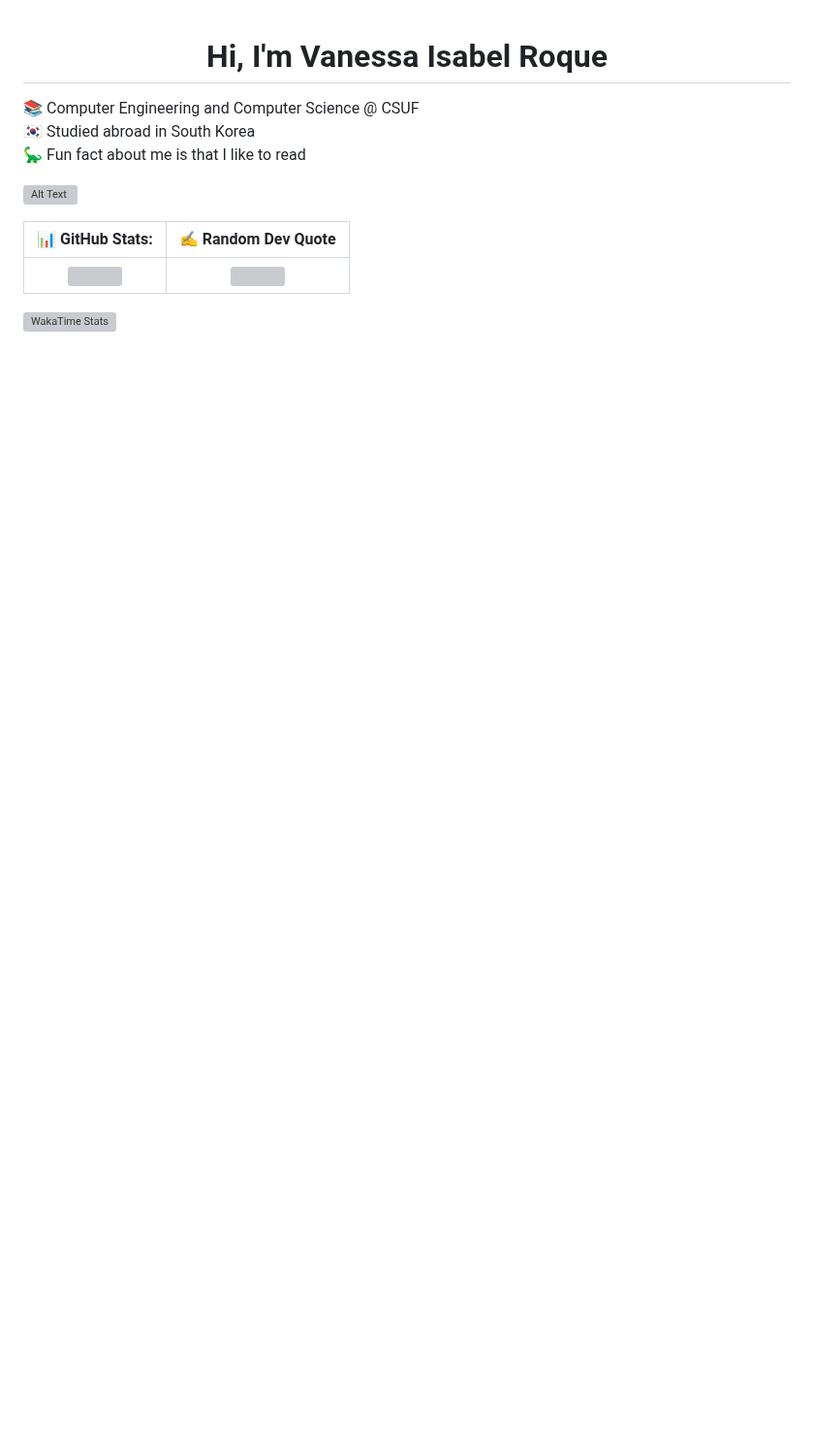
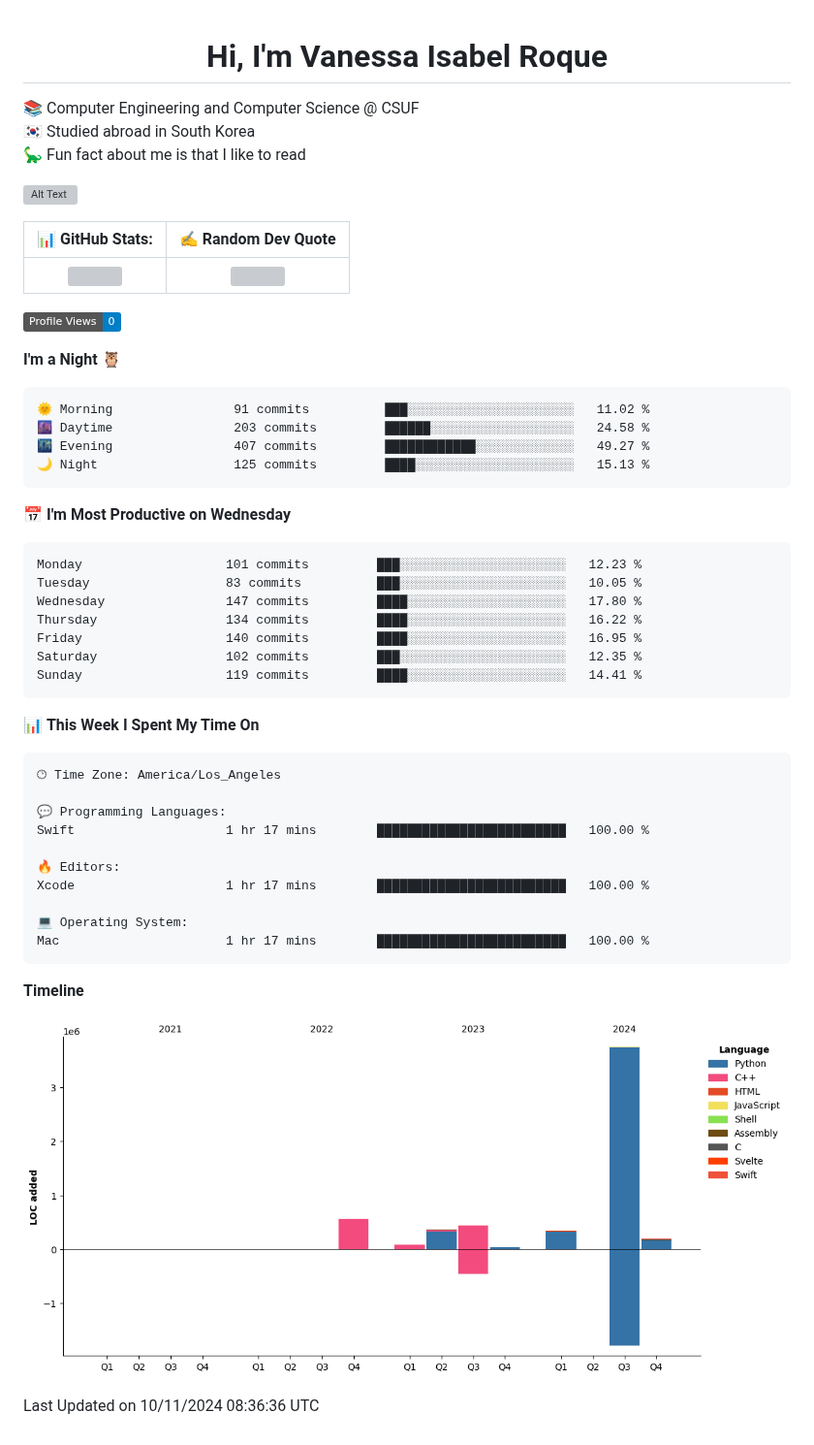
Before and after one commit to vroque19/vroque19, a Markdown page: README.md, the part around the change. Shown at 97% size. GitHub-like rendering; pictures changed too: assets/bar_graph.png (added); badges without logos; blank space fills up the shorter version; grey boxes are pictures that could not be loaded.

Commit message:
Updated with Dev Metrics

````diff
--- a/README.md
+++ b/README.md
@@ -10,5 +10,48 @@
 | ![](https://github-readme-stats.vercel.app/api/top-langs/?username=vroque19&theme=buefy&hide_border=false&include_all_commits=false&count_private=false&layout=compact) | ![](https://quotes-github-readme.vercel.app/api?type=vertical&theme=tokyonight) |
 
 <!--START_SECTION:waka-->
-![WakaTime Stats](https://github.com/vroque19/vroque19/blob/master/readme-stats.png)
+![Profile Views](http://img.shields.io/badge/Profile%20Views-0-blue)
+
+**I'm a Night 🦉**
+
+```text
+🌞 Morning                91 commits          ███░░░░░░░░░░░░░░░░░░░░░░   11.02 %
+🌆 Daytime                203 commits         ██████░░░░░░░░░░░░░░░░░░░   24.58 %
+🌃 Evening                407 commits         ████████████░░░░░░░░░░░░░   49.27 %
+🌙 Night                  125 commits         ████░░░░░░░░░░░░░░░░░░░░░   15.13 %
+```
+📅 **I'm Most Productive on Wednesday**
+
+```text
+Monday                   101 commits         ███░░░░░░░░░░░░░░░░░░░░░░   12.23 %
+Tuesday                  83 commits          ███░░░░░░░░░░░░░░░░░░░░░░   10.05 %
+Wednesday                147 commits         ████░░░░░░░░░░░░░░░░░░░░░   17.80 %
+Thursday                 134 commits         ████░░░░░░░░░░░░░░░░░░░░░   16.22 %
+Friday                   140 commits         ████░░░░░░░░░░░░░░░░░░░░░   16.95 %
+Saturday                 102 commits         ███░░░░░░░░░░░░░░░░░░░░░░   12.35 %
+Sunday                   119 commits         ████░░░░░░░░░░░░░░░░░░░░░   14.41 %
+```
+
+
+📊 **This Week I Spent My Time On**
+
+```text
+🕑︎ Time Zone: America/Los_Angeles
+
+💬 Programming Languages:
+Swift                    1 hr 17 mins        █████████████████████████   100.00 %
+
+🔥 Editors:
+Xcode                    1 hr 17 mins        █████████████████████████   100.00 %
+
+💻 Operating System:
+Mac                      1 hr 17 mins        █████████████████████████   100.00 %
+```
+
+**Timeline**
+
+![Lines of Code chart](https://raw.githubusercontent.com/vroque19/vroque19/main/assets/bar_graph.png)
+
+
+ Last Updated on 10/11/2024 08:36:36 UTC
 <!--END_SECTION:waka-->
````
